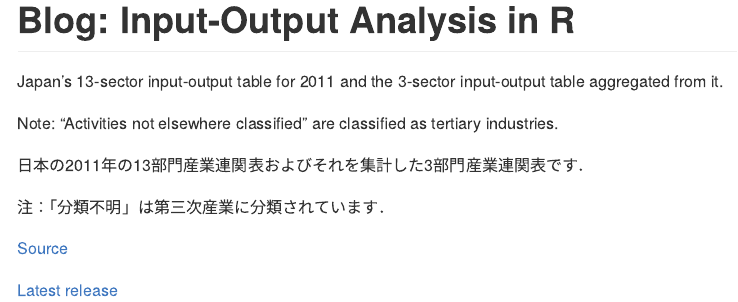
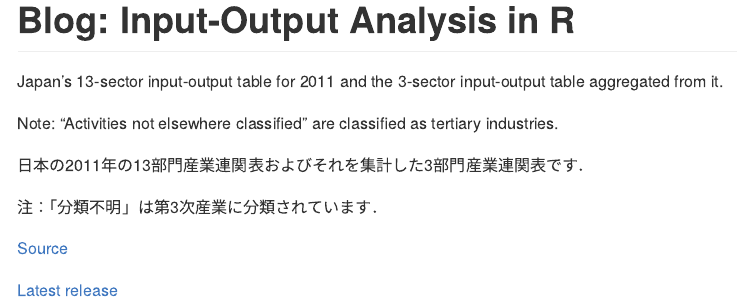
Before and after one commit to UchidaMizuki/blog-ioanalysis-in-r, a Quarto document (README.qmd): the page in a window 1100 px wide, from its top. The pictures show the output file README.md that the author committed with the source, drawn offline in the style of GitHub.

Commit message:
Update README

```diff
--- a/README.qmd
+++ b/README.qmd
@@ -12,7 +12,7 @@ Note: "Activities not elsewhere classified" are classified as tertiary industrie
 
 日本の2011年の13部門産業連関表およびそれを集計した3部門産業連関表です．
 
-注：「分類不明」は第三次産業に分類されています．
+注：「分類不明」は第3次産業に分類されています．
 
 
 
```
Also changed, not shown: README.md.
